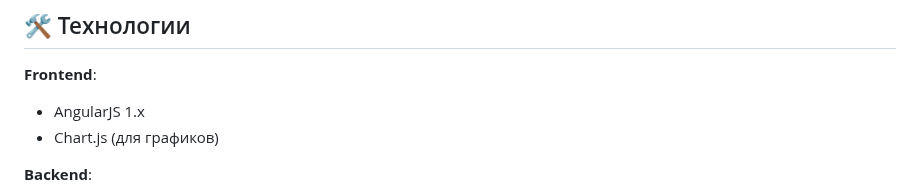
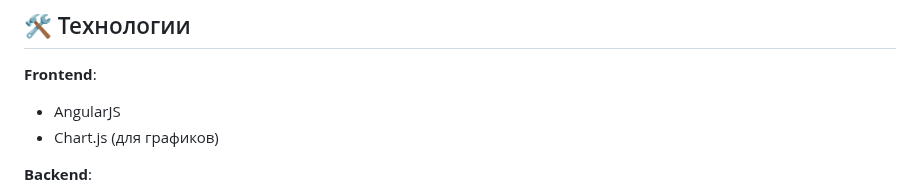
Before and after one commit to Maximka0930/ExpenseTrackerApp, a Markdown page: README.md, the part around the change. Drawn GitHub-style.

```diff
--- a/README.md
+++ b/README.md
@@ -12,7 +12,7 @@
 ## 🛠 Технологии
 
 **Frontend**:
-- AngularJS 1.x
+- AngularJS
 - Chart.js (для графиков)
 
 **Backend**:
```
